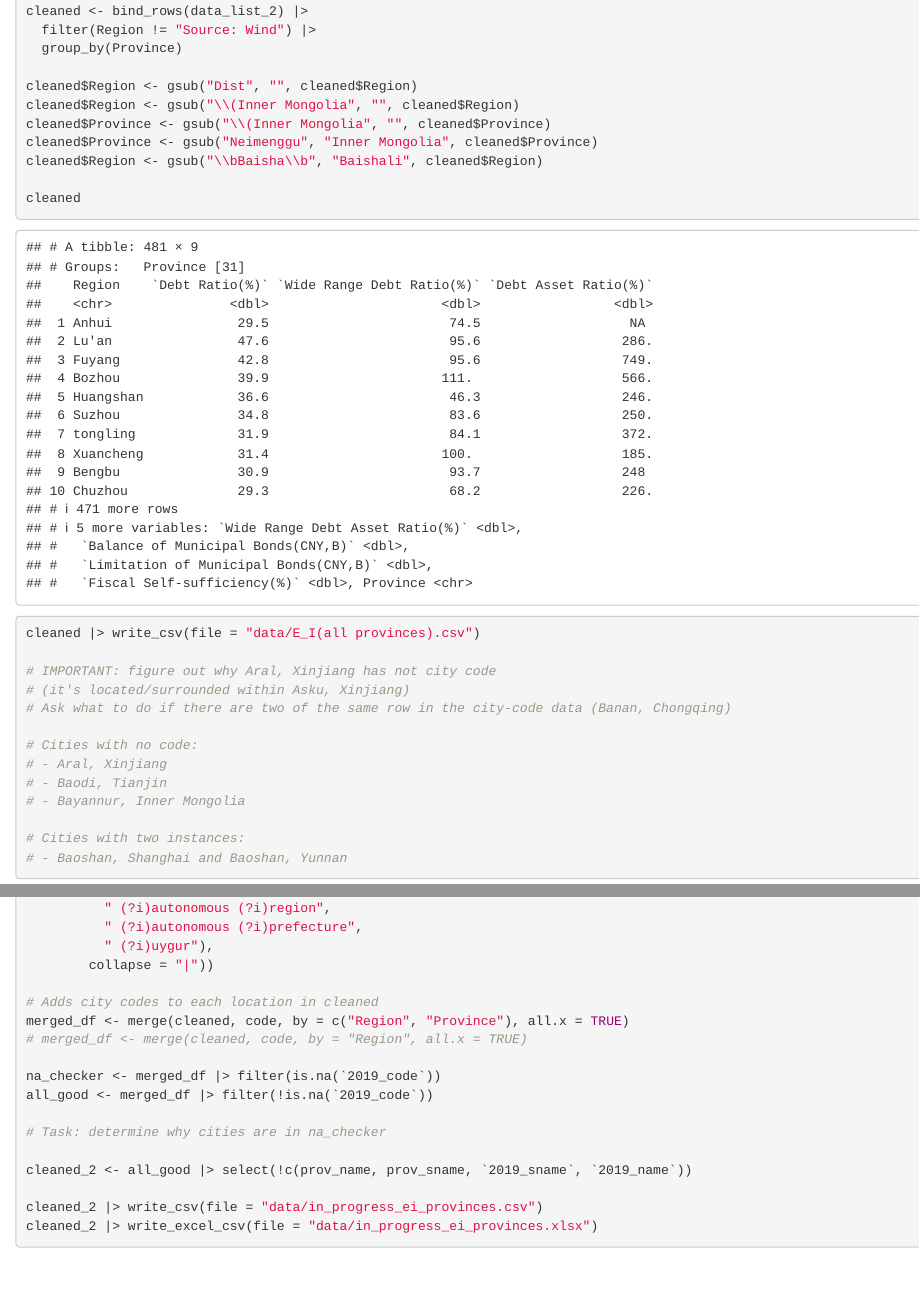
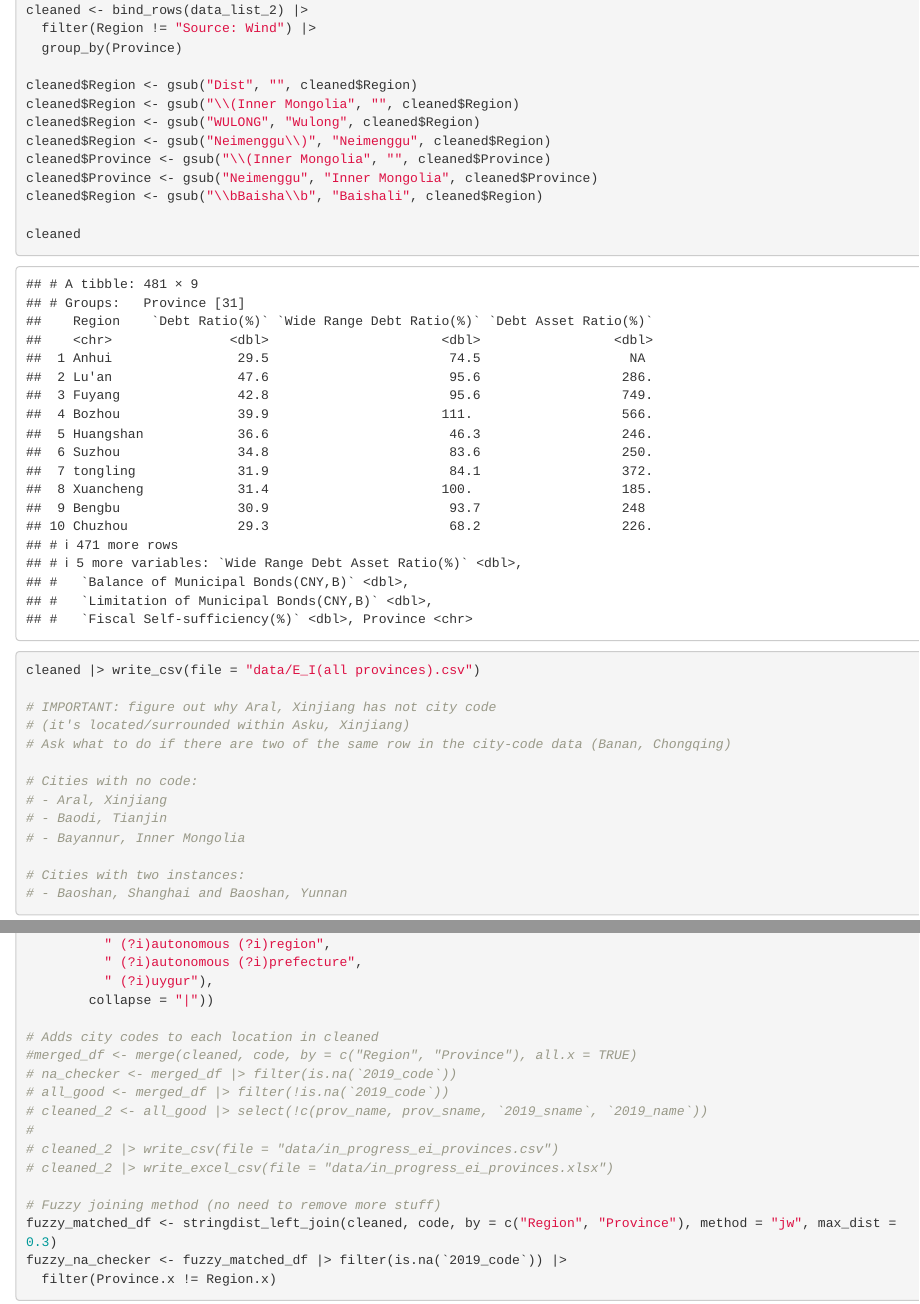
Before and after one commit to ecEthanCar/china-poultion, a Quarto document (work.qmd): the page in a window 1100 px wide, from 2950 px down before the commit and from 2970 px down after it, so that both start at the same text, and a second part further down, joined at a grey line. The pictures show the output file work.html that the author committed with the source, opened offline.

Commit message:
Added a fuzzy join method for joing the city code data set and the E_I(all provinces) data set.

````diff
--- a/data/E_I(all provinces).csv
+++ b/data/E_I(all provinces).csv
@@ -45,7 +45,7 @@ Fengdu,32.19,89.94376966809827,141.39,395.1404355466083,12.59,12.6,38.62,Chongqi
 Yunyang,32.18,47.00014036943463,152.3,222.41415598328385,17.949,17.96,21.9,Chongqing
 Xiushan,30.97,65.79066779235644,312.7,664.229850899098,11.093,11.1,27.6,Chongqing
 Dadukou ,30.39,84.70656575729588,559.54,1559.2725730304182,10.3,10.3,47.81,Chongqing
-WULONG,28.33,86.34693921531172,283.65,864.900377209793,7.532999999999999,7.540000000000001,43.48,Chongqing
+Wulong,28.33,86.34693921531172,283.65,864.900377209793,7.532999999999999,7.540000000000001,43.48,Chongqing
 Liangping,27.81,48.88648739216555,139.39,245.0301130090317,16.051,16.051,43.27,Chongqing
 Nan'an ,27.45,90.31053498069689,187.8,617.8355487925662,25.314,25.32,62.41,Chongqing
 Nanchuan ,27.35,154.4083978657159,112.07,632.7996404606632,11.525,11.525,35.97,Chongqing
--- a/work.qmd
+++ b/work.qmd
@@ -102,6 +103,8 @@ cleaned <- bind_rows(data_list_2) |>
 
 cleaned$Region <- gsub("Dist", "", cleaned$Region)
 cleaned$Region <- gsub("\\(Inner Mongolia", "", cleaned$Region)
+cleaned$Region <- gsub("WULONG", "Wulong", cleaned$Region)
+cleaned$Region <- gsub("Neimenggu\\)", "Neimenggu", cleaned$Region)
 cleaned$Province <- gsub("\\(Inner Mongolia", "", cleaned$Province)
 cleaned$Province <- gsub("Neimenggu", "Inner Mongolia", cleaned$Province)
 cleaned$Region <- gsub("\\bBaisha\\b", "Baishali", cleaned$Region)
@@ -177,18 +180,19 @@ code$Province <- str_remove_all(code$Province,
         collapse = "|"))
 
 # Adds city codes to each location in cleaned
-merged_df <- merge(cleaned, code, by = c("Region", "Province"), all.x = TRUE)
-# merged_df <- merge(cleaned, code, by = "Region", all.x = TRUE)
+#merged_df <- merge(cleaned, code, by = c("Region", "Province"), all.x = TRUE)
+# na_checker <- merged_df |> filter(is.na(`2019_code`))
+# all_good <- merged_df |> filter(!is.na(`2019_code`))
+# cleaned_2 <- all_good |> select(!c(prov_name, prov_sname, `2019_sname`, `2019_name`))
+#
+# cleaned_2 |> write_csv(file = "data/in_progress_ei_provinces.csv")
+# cleaned_2 |> write_excel_csv(file = "data/in_progress_ei_provinces.xlsx")
 
-na_checker <- merged_df |> filter(is.na(`2019_code`))
-all_good <- merged_df |> filter(!is.na(`2019_code`))
+# Fuzzy joining method (no need to remove more stuff)
+fuzzy_matched_df <- stringdist_left_join(cleaned, code, by = c("Region", "Province"), method = "jw", max_dist = 0.3)
+fuzzy_na_checker <- fuzzy_matched_df |> filter(is.na(`2019_code`)) |>
+  filter(Province.x != Region.x)
 
-# Task: determine why cities are in na_checker
-
-cleaned_2 <- all_good |> select(!c(prov_name, prov_sname, `2019_sname`, `2019_name`))
-
-cleaned_2 |> write_csv(file = "data/in_progress_ei_provinces.csv")
-cleaned_2 |> write_excel_csv(file = "data/in_progress_ei_provinces.xlsx")
 
 ```
 
````
Also changed, not shown: work.html, data/E_I(all provinces).csv (2 more changed lines), work.qmd (1 more changed lines).
